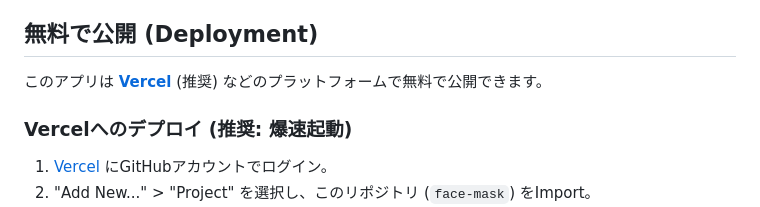
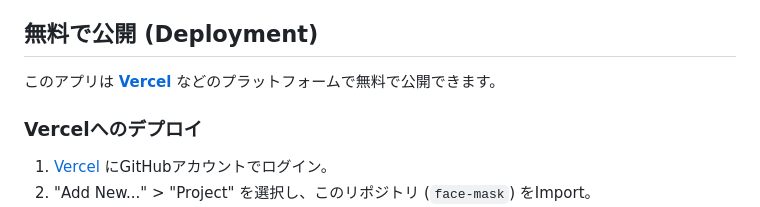
Before and after one commit to koux2/face-mask, a Markdown page: README.md, the part around the change. Drawn GitHub-style.

Commit message:
docs: simplify deployment section wording

```diff
--- a/README.md
+++ b/README.md
@@ -31,9 +31,9 @@ Face Mask Editorは、写真内の顔を自動的に検出し、絵文字で隠
 
 ## 無料で公開 (Deployment)
 
-このアプリは **[Vercel](https://vercel.com/)** (推奨) などのプラットフォームで無料で公開できます。
+このアプリは **[Vercel](https://vercel.com/)** などのプラットフォームで無料で公開できます。
 
-### Vercelへのデプロイ (推奨: 爆速起動)
+### Vercelへのデプロイ
 1. [Vercel](https://vercel.com/) にGitHubアカウントでログイン。
 2. "Add New..." > "Project" を選択し、このリポジトリ (`face-mask`) をImport。
 3. 設定はすべてデフォルトのままで "Deploy" をクリック。
```
